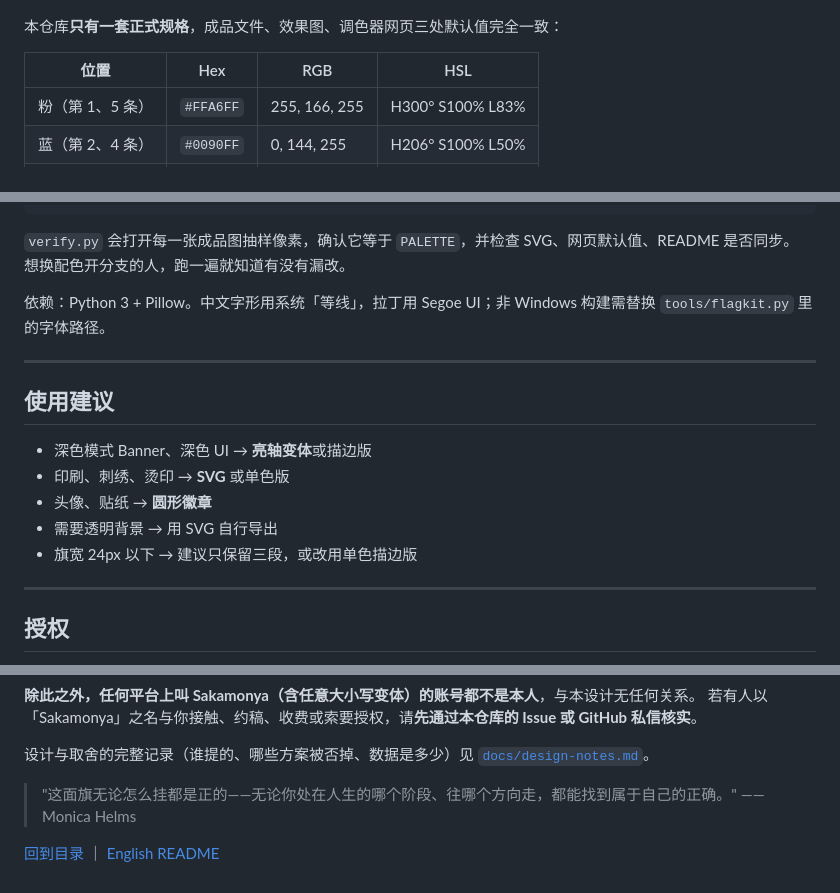
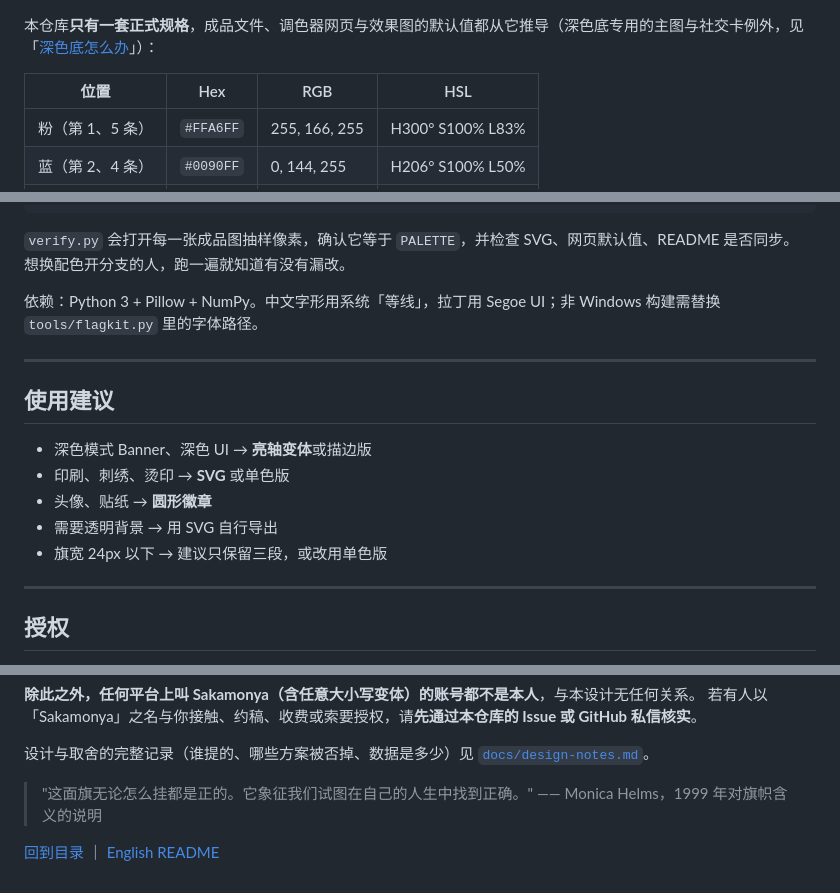
Before and after one commit to Sakamonya/trans-flag-hc, a Markdown page: README.md, 3 parts joined by grey strips. GitHub-like rendering.

```diff
--- a/README.md
+++ b/README.md
@@ -72,7 +72,7 @@
 
 ![色彩规格](preview/04-color-spec.png)
 
-本仓库**只有一套正式规格**，成品文件、效果图、调色器网页三处默认值完全一致：
+本仓库**只有一套正式规格**，成品文件、调色器网页与效果图的默认值都从它推导（深色底专用的主图与社交卡例外，见「[深色底怎么办](#dark-bg)」）：
 
 | 位置 | Hex | RGB | HSL |
 |---|---|---|---|
@@ -176,7 +176,7 @@ python tools/verify.py
 `verify.py` 会打开每一张成品图抽样像素，确认它等于 `PALETTE`，并检查 SVG、网页默认值、README 是否同步。
 想换配色开分支的人，跑一遍就知道有没有漏改。
 
-依赖：Python 3 + Pillow。中文字形用系统「等线」，拉丁用 Segoe UI；非 Windows 构建需替换 `tools/flagkit.py` 里的字体路径。
+依赖：Python 3 + Pillow + NumPy。中文字形用系统「等线」，拉丁用 Segoe UI；非 Windows 构建需替换 `tools/flagkit.py` 里的字体路径。
 
 ---
 
@@ -188,7 +188,7 @@ python tools/verify.py
 - 印刷、刺绣、烫印 → **SVG** 或单色版
 - 头像、贴纸 → **圆形徽章**
 - 需要透明背景 → 用 SVG 自行导出
-- 旗宽 24px 以下 → 建议只保留三段，或改用单色描边版
+- 旗宽 24px 以下 → 建议只保留三段，或改用单色版
 
 ---
 
@@ -227,7 +227,7 @@ CC0 覆盖本项目产生的一切内容——商用、改造、**不署名**都
 
 设计与取舍的完整记录（谁提的、哪些方案被否掉、数据是多少）见 [`docs/design-notes.md`](docs/design-notes.md)。
 
-> "这面旗无论怎么挂都是正的——无论你处在人生的哪个阶段、往哪个方向走，都能找到属于自己的正确。"
-> —— Monica Helms
+> "这面旗无论怎么挂都是正的。它象征我们试图在自己的人生中找到正确。"
+> —— Monica Helms，1999 年对旗帜含义的说明
 
 [回到目录](#toc) ｜ [English README](README.en.md)
```
Also changed, not shown: README.en.md (+8 -7 lines), docs/design-notes.md (+3 -2 lines).
